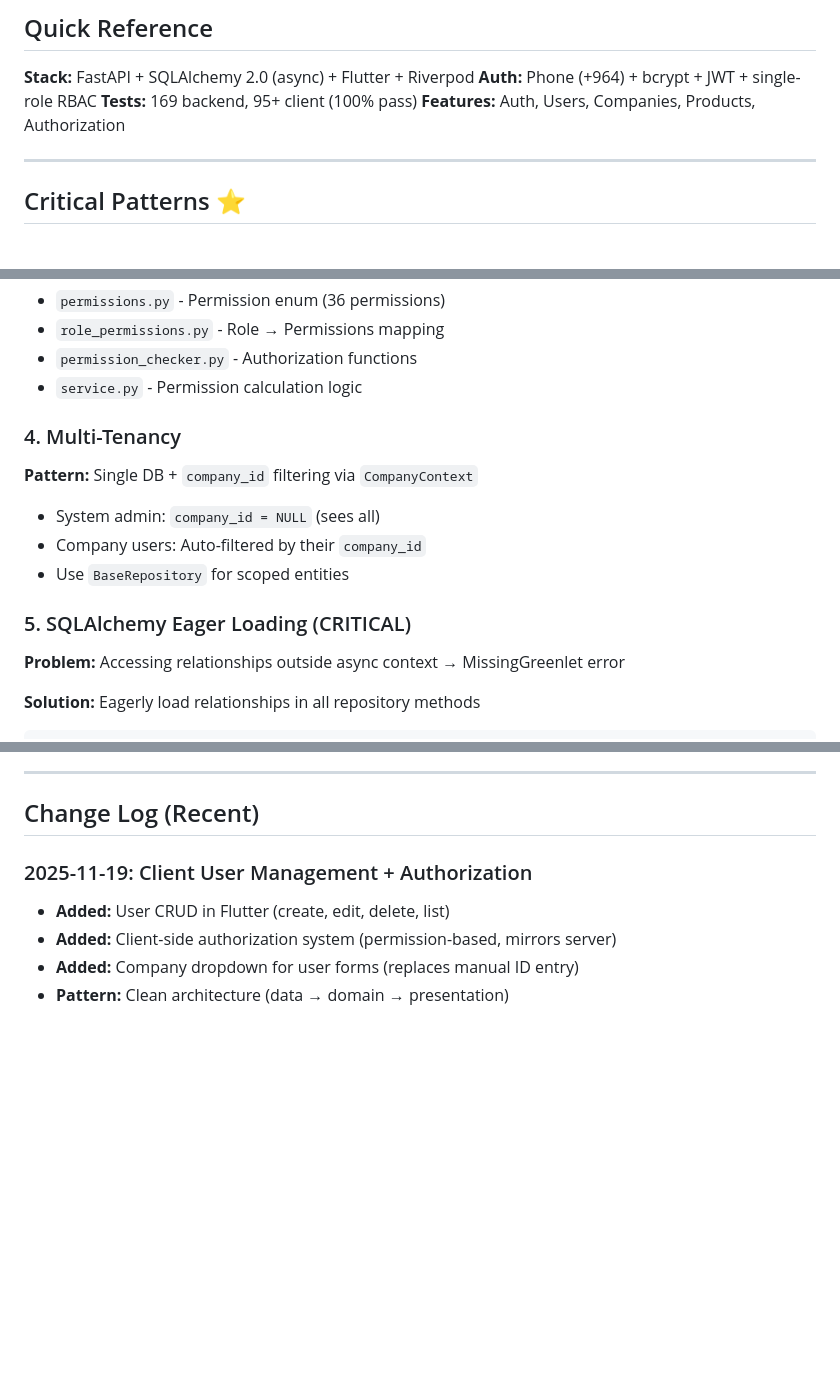
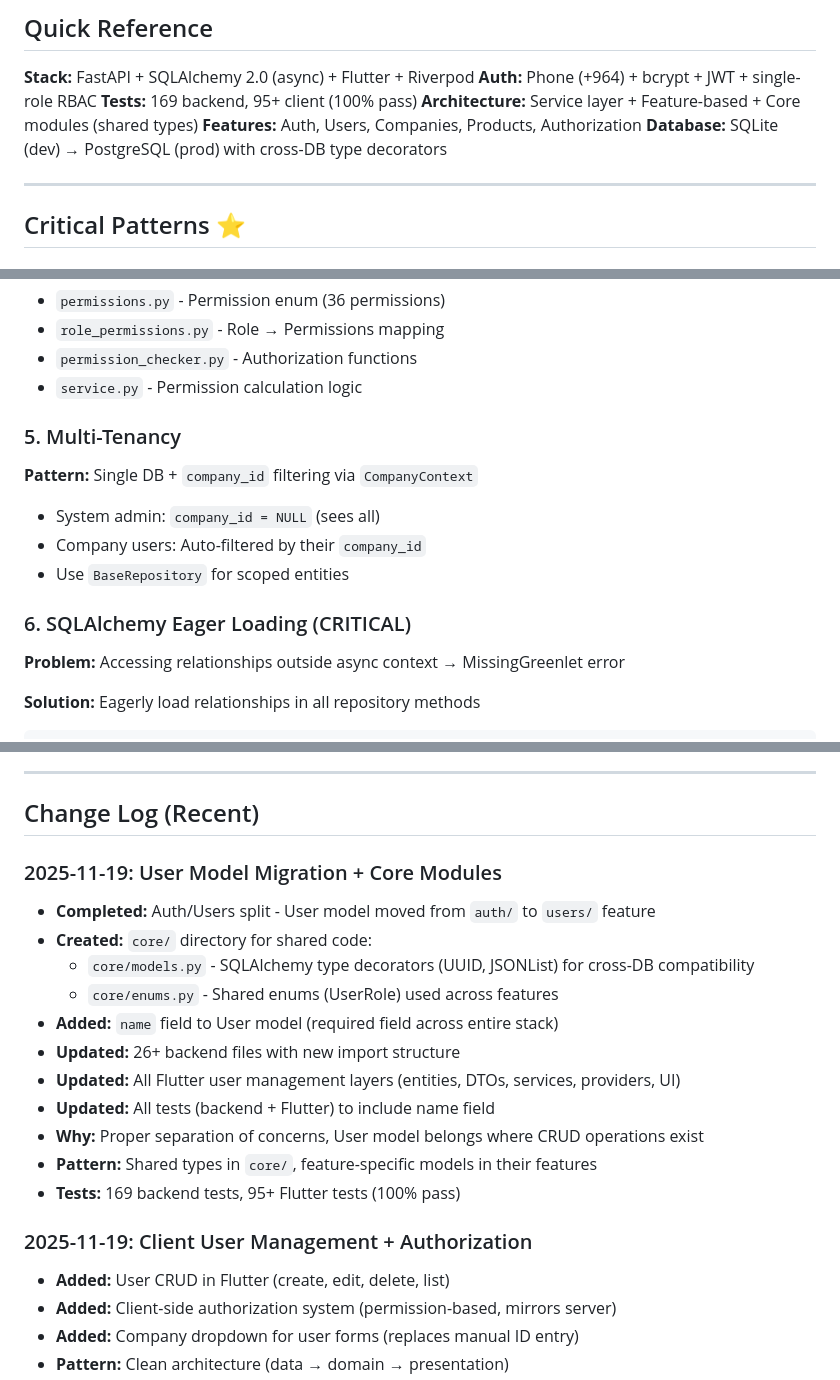
Before and after one commit to AiExpert1985/TabletsV2, a Markdown page: docs/PROJECT_CONTEXT.md, 3 parts joined by grey strips. Rendered like a GitHub page; blank space fills up the shorter version.

```diff
--- a/docs/PROJECT_CONTEXT.md
+++ b/docs/PROJECT_CONTEXT.md
@@ -5,7 +5,9 @@
 **Stack:** FastAPI + SQLAlchemy 2.0 (async) + Flutter + Riverpod
 **Auth:** Phone (+964) + bcrypt + JWT + single-role RBAC
 **Tests:** 169 backend, 95+ client (100% pass)
+**Architecture:** Service layer + Feature-based + Core modules (shared types)
 **Features:** Auth, Users, Companies, Products, Authorization
+**Database:** SQLite (dev) → PostgreSQL (prod) with cross-DB type decorators
 
 ---
 
@@ -67,14 +104,14 @@ require_permission(user, Permission.VIEW_INVOICES, company_id=invoice.company_id
 - `permission_checker.py` - Authorization functions
 - `service.py` - Permission calculation logic
 
-### 4. Multi-Tenancy
+### 5. Multi-Tenancy
 **Pattern:** Single DB + `company_id` filtering via `CompanyContext`
 
 - System admin: `company_id = NULL` (sees all)
 - Company users: Auto-filtered by their `company_id`
 - Use `BaseRepository` for scoped entities
 
-### 5. SQLAlchemy Eager Loading (CRITICAL)
+### 6. SQLAlchemy Eager Loading (CRITICAL)
 **Problem:** Accessing relationships outside async context → MissingGreenlet error
 
 **Solution:** Eagerly load relationships in all repository methods
@@ -297,6 +338,19 @@ expect(states[0], isA<UserLoading>());  // Fails!
 ---
 
 ## Change Log (Recent)
+
+### 2025-11-19: User Model Migration + Core Modules
+- **Completed:** Auth/Users split - User model moved from `auth/` to `users/` feature
+- **Created:** `core/` directory for shared code:
+  - `core/models.py` - SQLAlchemy type decorators (UUID, JSONList) for cross-DB compatibility
+  - `core/enums.py` - Shared enums (UserRole) used across features
+- **Added:** `name` field to User model (required field across entire stack)
+- **Updated:** 26+ backend files with new import structure
+- **Updated:** All Flutter user management layers (entities, DTOs, services, providers, UI)
+- **Updated:** All tests (backend + Flutter) to include name field
+- **Why:** Proper separation of concerns, User model belongs where CRUD operations exist
+- **Pattern:** Shared types in `core/`, feature-specific models in their features
+- **Tests:** 169 backend tests, 95+ Flutter tests (100% pass)
 
 ### 2025-11-19: Client User Management + Authorization
 - **Added:** User CRUD in Flutter (create, edit, delete, list)
```
Also changed, not shown: other parts of docs/PROJECT_CONTEXT.md (+44 -5 lines).
